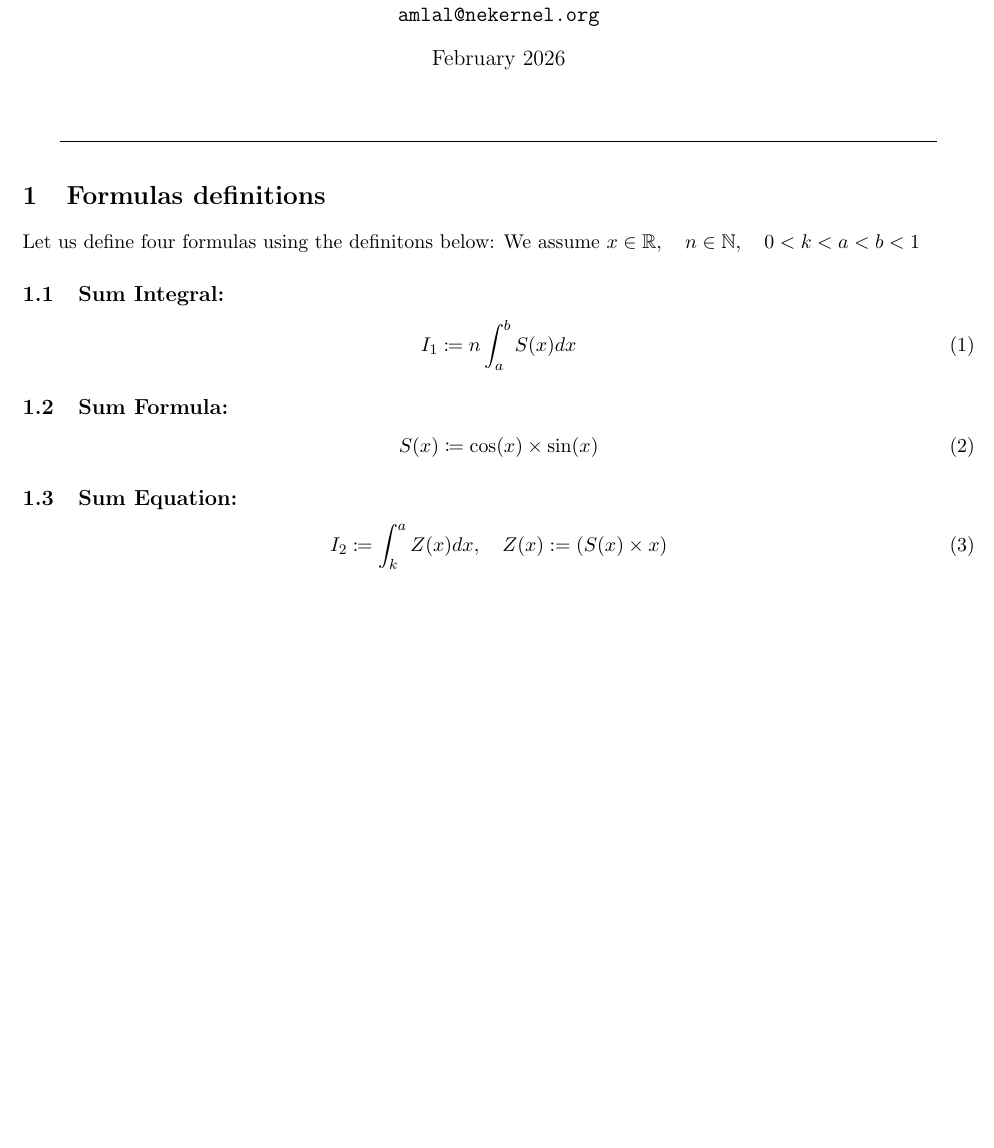
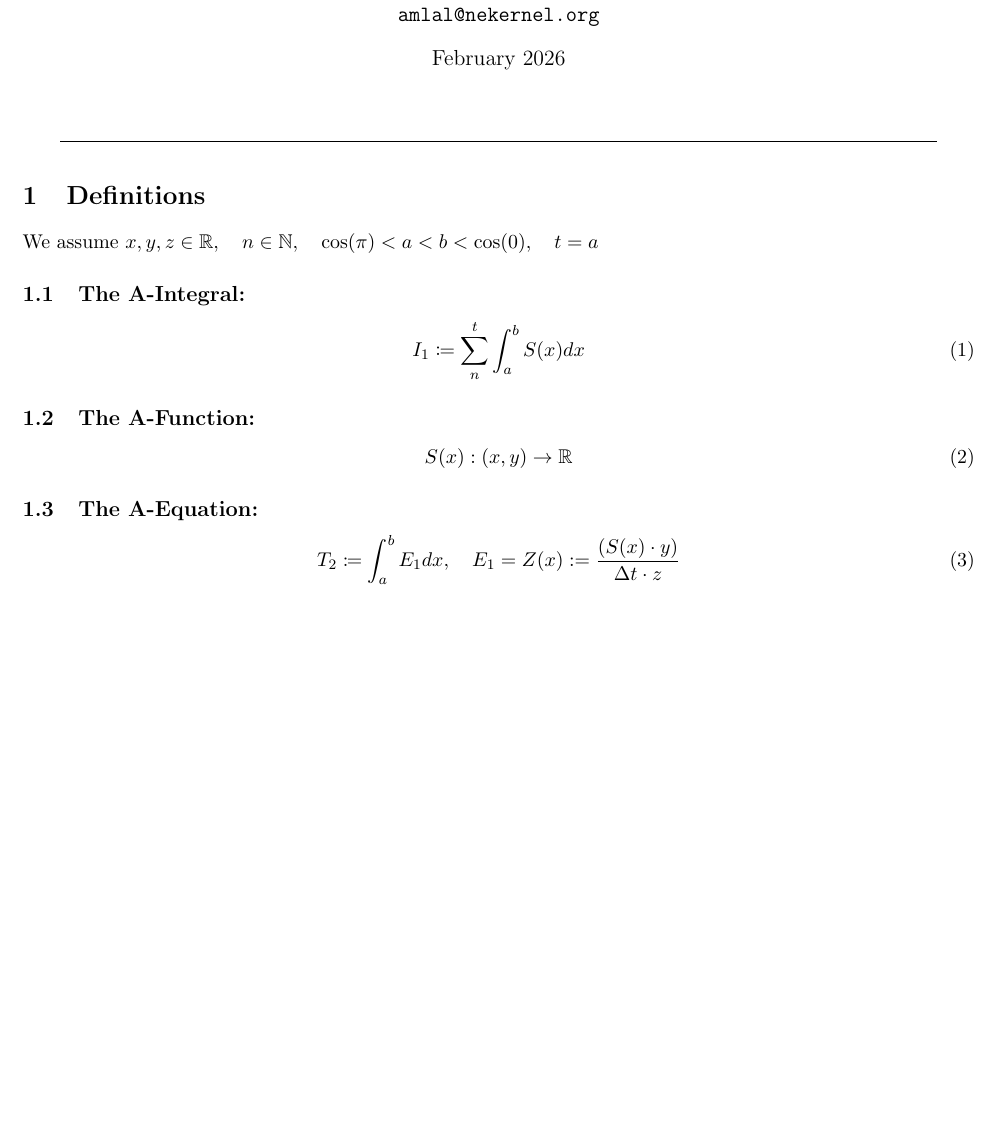
Before and after one commit to publications-and-more/wg, a LaTeX document (source/wg04/paper.tex): part of the page, cut so that both start at the same text. Compiled offline with pdfLaTeX.

Commit message:
chore: update papers, reworking them.
Signed-off-by: Amlal El Mahrouss <amlal@nekernel.org>

```diff
--- a/source/wg04/paper.tex
+++ b/source/wg04/paper.tex
@@ -22,20 +22,20 @@
 	\rule[0.01cm]{17cm}{0.01cm}
 \end{center}
 
-\section{Formulas definitions}
+\section{Definitions}
 
-Let us define four formulas using the definitons below:
-We assume $x \in \mathbb{R}, \quad n \in \mathbb{N}, \quad 0 < k < a < b < 1$
-\subsection{Sum Integral:}
+We assume $x, y, z \in \mathbb{R}, \quad n \in \mathbb{N}, \quad \cos(\pi) < a < b < \cos(0), \quad t = a$
+\subsection{The A-Integral:}
 \begin{equation}
-    I_{1} \coloneqq n \int_{a}^{b} S(x) dx
+    I_{1} \coloneqq \sum_{n}^{t} \int_{a}^{b} S(x) dx
 \end{equation}
-\subsection{Sum Formula:}
+\subsection{The A-Function:}
 \begin{equation}
-	S(x) \coloneqq \cos(x)\times\sin(x)
+	S(x) : (x, y) \to \mathbb{R}
 \end{equation}
-\subsection{Sum Equation:}
+\subsection{The A-Equation:}
 \begin{equation}
-	I_{2} \coloneqq \int_{k}^{a} Z(x)dx, \quad  Z(x) := (S(x) \times x)
+	T_{2} \coloneqq \int_{a}^{b} E_{1}dx, \quad E_{1} = Z(x) := \frac{(S(x) \cdot y)}{\Delta t \cdot z}
 \end{equation}
+
 \end{document}
```
